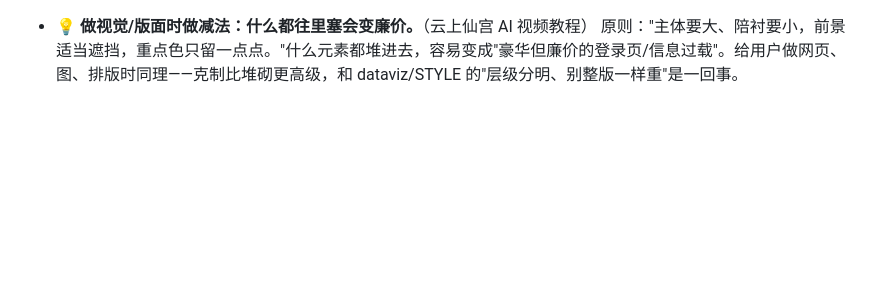
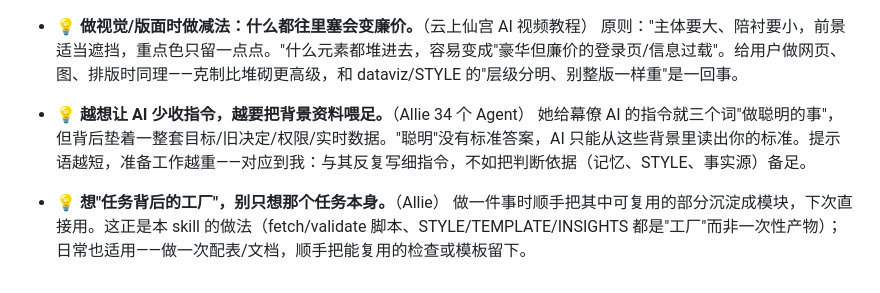
Before and after one commit to Natsu-zeroban/ai-frontier-daily, a Markdown page: skill/references/INSIGHTS.md, the part around the change. GitHub-like rendering; blank space fills up the shorter version.

Commit message:
INSIGHTS: 新增'背景喂足胜过写细指令'+'想任务背后的工厂'(Allie)

```diff
--- a/skill/references/INSIGHTS.md
+++ b/skill/references/INSIGHTS.md
@@ -52,3 +52,9 @@
 
 - 💡 **做视觉/版面时做减法：什么都往里塞会变廉价。**（云上仙宫 AI 视频教程）
   原则："主体要大、陪衬要小，前景适当遮挡，重点色只留一点点。"什么元素都堆进去，容易变成"豪华但廉价的登录页/信息过载"。给用户做网页、图、排版时同理——克制比堆砌更高级，和 dataviz/STYLE 的"层级分明、别整版一样重"是一回事。
+
+- 💡 **越想让 AI 少收指令，越要把背景资料喂足。**（Allie 34 个 Agent）
+  她给幕僚 AI 的指令就三个词"做聪明的事"，但背后垫着一整套目标/旧决定/权限/实时数据。"聪明"没有标准答案，AI 只能从这些背景里读出你的标准。提示语越短，准备工作越重——对应到我：与其反复写细指令，不如把判断依据（记忆、STYLE、事实源）备足。
+
+- 💡 **想"任务背后的工厂"，别只想那个任务本身。**（Allie）
+  做一件事时顺手把其中可复用的部分沉淀成模块，下次直接用。这正是本 skill 的做法（fetch/validate 脚本、STYLE/TEMPLATE/INSIGHTS 都是"工厂"而非一次性产物）；日常也适用——做一次配表/文档，顺手把能复用的检查或模板留下。
```
